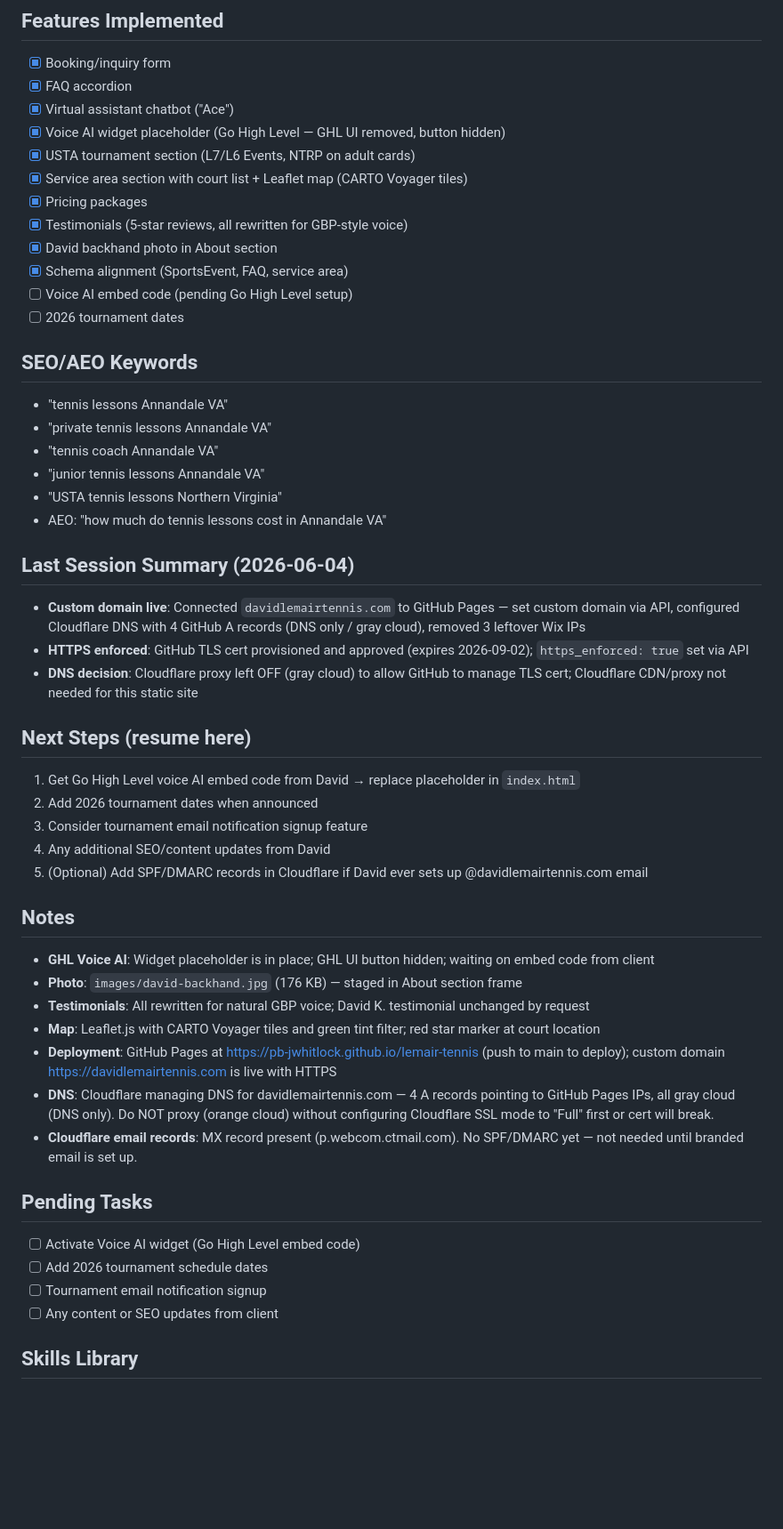
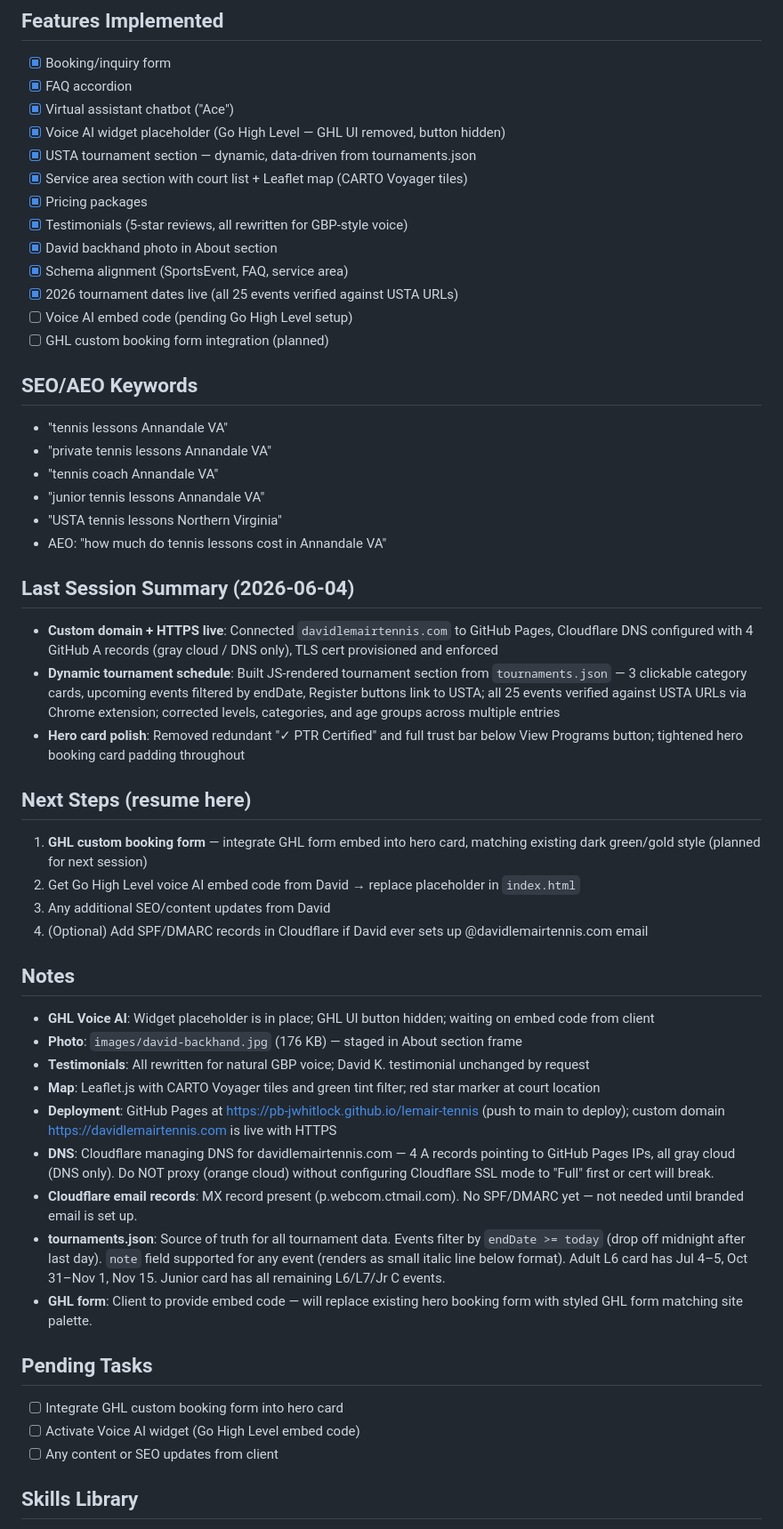
Before and after one commit to pb-jwhitlock/lemair-tennis, a Markdown page: CLAUDE.md, the part around the change. Shown at 89% size. Rendered like a GitHub page; blank space fills up the shorter version.

Commit message:
chore: update CLAUDE.md session context

```diff
--- a/CLAUDE.md
+++ b/CLAUDE.md
@@ -37,14 +37,15 @@ GitHub repo: https://pb-jwhitlock.github.io/lemair-tennis (legacy URL still work
 - [x] FAQ accordion
 - [x] Virtual assistant chatbot ("Ace")
 - [x] Voice AI widget placeholder (Go High Level — GHL UI removed, button hidden)
-- [x] USTA tournament section (L7/L6 Events, NTRP on adult cards)
+- [x] USTA tournament section — dynamic, data-driven from tournaments.json
 - [x] Service area section with court list + Leaflet map (CARTO Voyager tiles)
 - [x] Pricing packages
 - [x] Testimonials (5-star reviews, all rewritten for GBP-style voice)
 - [x] David backhand photo in About section
 - [x] Schema alignment (SportsEvent, FAQ, service area)
+- [x] 2026 tournament dates live (all 25 events verified against USTA URLs)
 - [ ] Voice AI embed code (pending Go High Level setup)
-- [ ] 2026 tournament dates
+- [ ] GHL custom booking form integration (planned)
 
 ## SEO/AEO Keywords
 - "tennis lessons Annandale VA"
@@ -55,16 +56,15 @@ GitHub repo: https://pb-jwhitlock.github.io/lemair-tennis (legacy URL still work
 - AEO: "how much do tennis lessons cost in Annandale VA"
 
 ## Last Session Summary (2026-06-04)
-- **Custom domain live**: Connected `davidlemairtennis.com` to GitHub Pages — set custom domain via API, configured Cloudflare DNS with 4 GitHub A records (DNS only / gray cloud), removed 3 leftover Wix IPs
-- **HTTPS enforced**: GitHub TLS cert provisioned and approved (expires 2026-09-02); `https_enforced: true` set via API
-- **DNS decision**: Cloudflare proxy left OFF (gray cloud) to allow GitHub to manage TLS cert; Cloudflare CDN/proxy not needed for this static site
+- **Custom domain + HTTPS live**: Connected `davidlemairtennis.com` to GitHub Pages, Cloudflare DNS configured with 4 GitHub A records (gray cloud / DNS only), TLS cert provisioned and enforced
+- **Dynamic tournament schedule**: Built JS-rendered tournament section from `tournaments.json` — 3 clickable category cards, upcoming events filtered by endDate, Register buttons link to USTA; all 25 events verified against USTA URLs via Chrome extension; corrected levels, categories, and age groups across multiple entries
+- **Hero card polish**: Removed redundant "✓ PTR Certified" and full trust bar below View Programs button; tightened hero booking card padding throughout
 
 ## Next Steps (resume here)
-1. Get Go High Level voice AI embed code from David → replace placeholder in `index.html`
-2. Add 2026 tournament dates when announced
-3. Consider tournament email notification signup feature
-4. Any additional SEO/content updates from David
-5. (Optional) Add SPF/DMARC records in Cloudflare if David ever sets up @davidlemairtennis.com email
+1. **GHL custom booking form** — integrate GHL form embed into hero card, matching existing dark green/gold style (planned for next session)
+2. Get Go High Level voice AI embed code from David → replace placeholder in `index.html`
+3. Any additional SEO/content updates from David
+4. (Optional) Add SPF/DMARC records in Cloudflare if David ever sets up @davidlemairtennis.com email
 
 ## Notes
 - **GHL Voice AI**: Widget placeholder is in place; GHL UI button hidden; waiting on embed code from client
@@ -74,11 +74,12 @@ GitHub repo: https://pb-jwhitlock.github.io/lemair-tennis (legacy URL still work
 - **Deployment**: GitHub Pages at https://pb-jwhitlock.github.io/lemair-tennis (push to main to deploy); custom domain https://davidlemairtennis.com is live with HTTPS
 - **DNS**: Cloudflare managing DNS for davidlemairtennis.com — 4 A records pointing to GitHub Pages IPs, all gray cloud (DNS only). Do NOT proxy (orange cloud) without configuring Cloudflare SSL mode to "Full" first or cert will break.
 - **Cloudflare email records**: MX record present (p.webcom.ctmail.com). No SPF/DMARC yet — not needed until branded email is set up.
+- **tournaments.json**: Source of truth for all tournament data. Events filter by `endDate >= today` (drop off midnight after last day). `note` field supported for any event (renders as small italic line below format). Adult L6 card has Jul 4–5, Oct 31–Nov 1, Nov 15. Junior card has all remaining L6/L7/Jr C events.
+- **GHL form**: Client to provide embed code — will replace existing hero booking form with styled GHL form matching site palette.
 
 ## Pending Tasks
+- [ ] Integrate GHL custom booking form into hero card
 - [ ] Activate Voice AI widget (Go High Level embed code)
-- [ ] Add 2026 tournament schedule dates
-- [ ] Tournament email notification signup
 - [ ] Any content or SEO updates from client
 
 ## Skills Library
```
